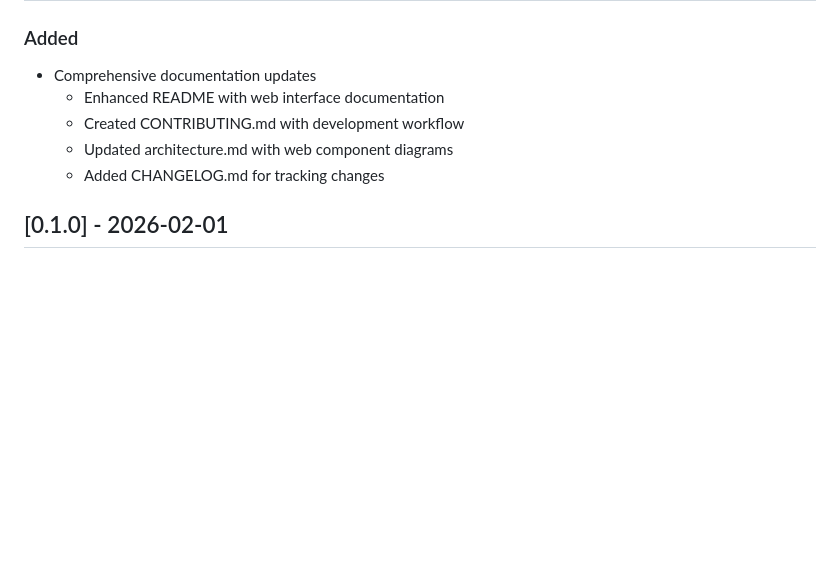
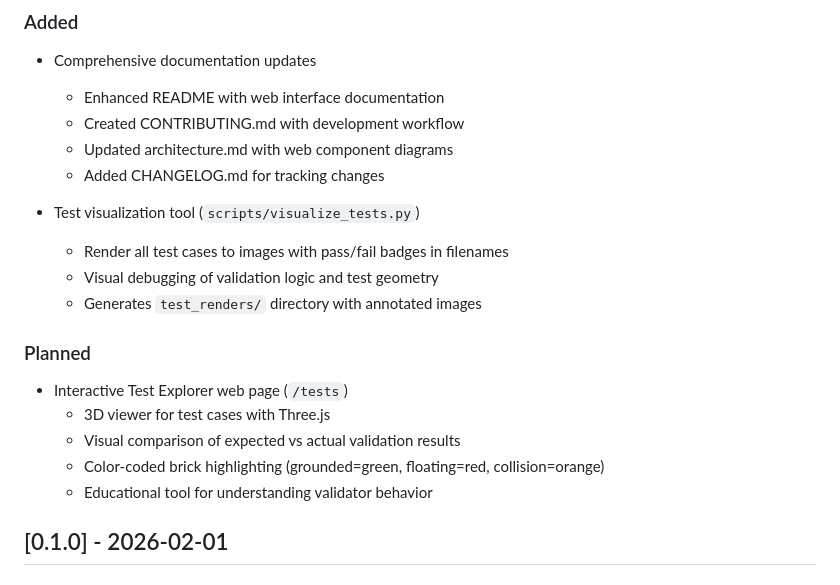
Before and after one commit to ffollett/ldraw-validator, a Markdown page: CHANGELOG.md, the part around the change. Drawn GitHub-style; blank space fills up the shorter version.

```diff
--- a/CHANGELOG.md
+++ b/CHANGELOG.md
@@ -13,6 +13,18 @@ and this project adheres to [Semantic Versioning](https://semver.org/spec/v2.0.0
   - Created CONTRIBUTING.md with development workflow
   - Updated architecture.md with web component diagrams
   - Added CHANGELOG.md for tracking changes
+
+- Test visualization tool (`scripts/visualize_tests.py`)
+  - Render all test cases to images with pass/fail badges in filenames
+  - Visual debugging of validation logic and test geometry
+  - Generates `test_renders/` directory with annotated images
+
+### Planned
+- Interactive Test Explorer web page (`/tests`)
+  - 3D viewer for test cases with Three.js
+  - Visual comparison of expected vs actual validation results
+  - Color-coded brick highlighting (grounded=green, floating=red, collision=orange)
+  - Educational tool for understanding validator behavior
 
 ## [0.1.0] - 2026-02-01
 
```
Also changed, not shown: CONTRIBUTING.md (+19 -0 lines), docs/architecture.md (+26 -0 lines).
